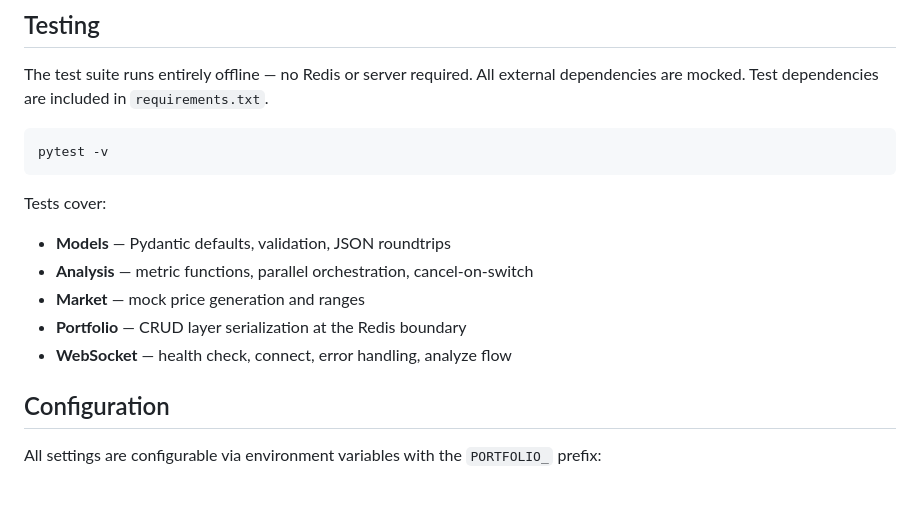
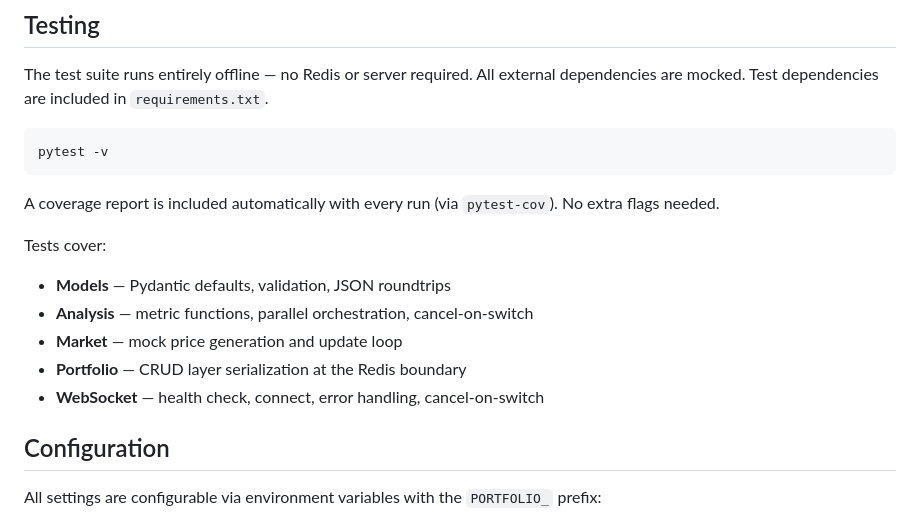
Before and after one commit to onexdata/stock-portfolio-analysis, a Markdown page: README.md, the part around the change. Drawn GitHub-style; blank space fills up the shorter version.

Commit message:
Update README Testing section to mention coverage report
Co-Authored-By: Claude Opus 4.6 <noreply@anthropic.com>

````diff
--- a/README.md
+++ b/README.md
@@ -91,12 +91,14 @@ The test suite runs entirely offline — no Redis or server required. All extern
 pytest -v
 ```
 
+A coverage report is included automatically with every run (via `pytest-cov`). No extra flags needed.
+
 Tests cover:
 - **Models** — Pydantic defaults, validation, JSON roundtrips
 - **Analysis** — metric functions, parallel orchestration, cancel-on-switch
-- **Market** — mock price generation and ranges
+- **Market** — mock price generation and update loop
 - **Portfolio** — CRUD layer serialization at the Redis boundary
-- **WebSocket** — health check, connect, error handling, analyze flow
+- **WebSocket** — health check, connect, error handling, cancel-on-switch
 
 ## Configuration
 
````
